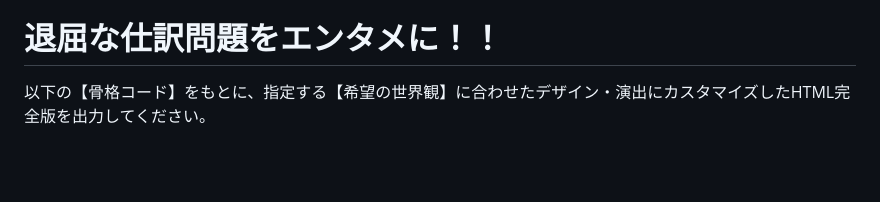
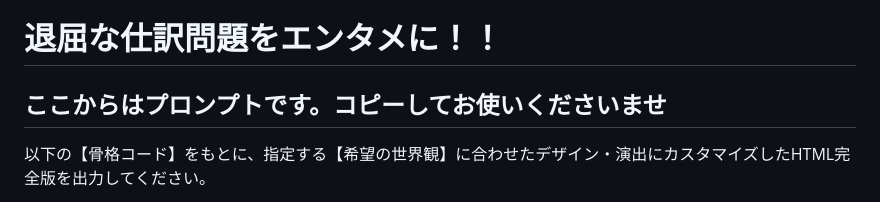
Before and after one commit to chiAki4760/jikken7, a Markdown page: README.md, the part around the change. Rendered like a GitHub page; blank space fills up the shorter version.

```diff
--- a/README.md
+++ b/README.md
@@ -24,7 +24,7 @@
 
 # 退屈な仕訳問題をエンタメに！！
 
-<!--ここからプロンプトです。コピーしてお使いくださいませ-->
+## ここからはプロンプトです。コピーしてお使いくださいませ
 
 以下の【骨格コード】をもとに、指定する【希望の世界観】に合わせたデザイン・演出にカスタマイズしたHTML完全版を出力してください。
 
```
